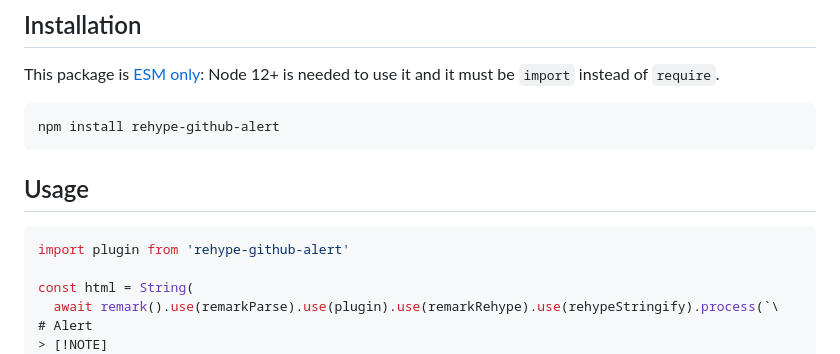
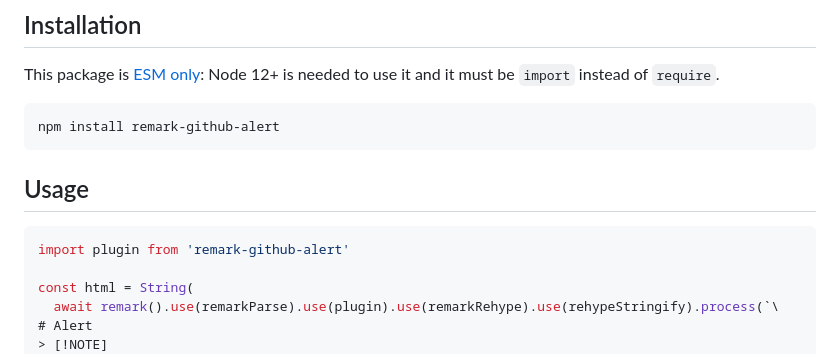
Before and after one commit to jaywcjlove/remark-github-blockquote-alert, a Markdown page: README.md, the part around one of its changes. Rendered like a GitHub page.

Commit message:
doc: Update README.md

````diff
--- a/README.md
+++ b/README.md
@@ -18,13 +18,13 @@ Alerts are a Markdown extension based on the blockquote syntax that you can use
 This package is [ESM only](https://gist.github.com/sindresorhus/a39789f98801d908bbc7ff3ecc99d99c): Node 12+ is needed to use it and it must be `import` instead of `require`.
 
 ```bash
-npm install rehype-github-alert
+npm install remark-github-alert
 ```
 
 ## Usage
 
 ```js
-import plugin from 'rehype-github-alert'
+import plugin from 'remark-github-alert'
 
 const html = String(
   await remark().use(remarkParse).use(plugin).use(remarkRehype).use(rehypeStringify).process(`\
````
Also changed, not shown: other parts of README.md (+5 -5 lines).
